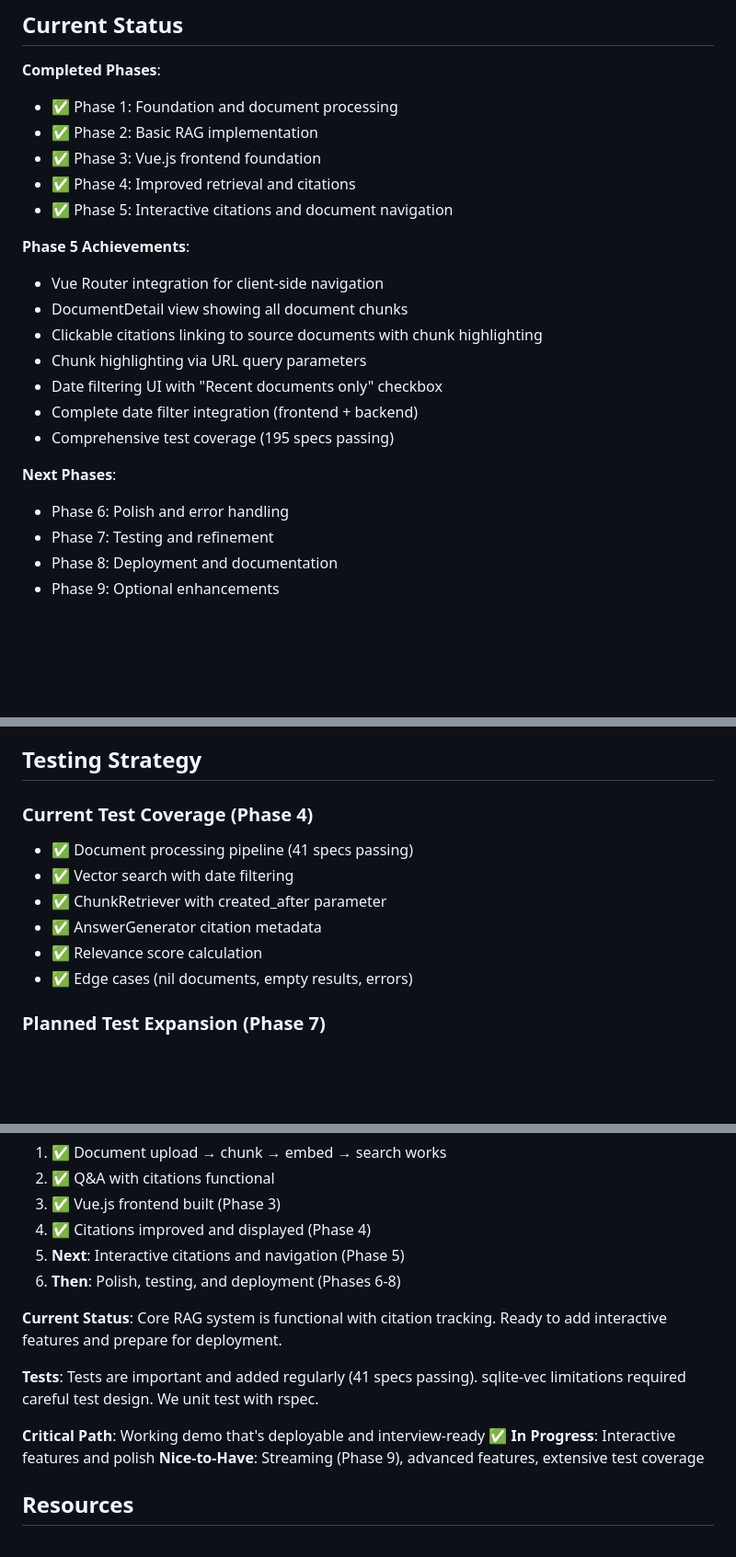
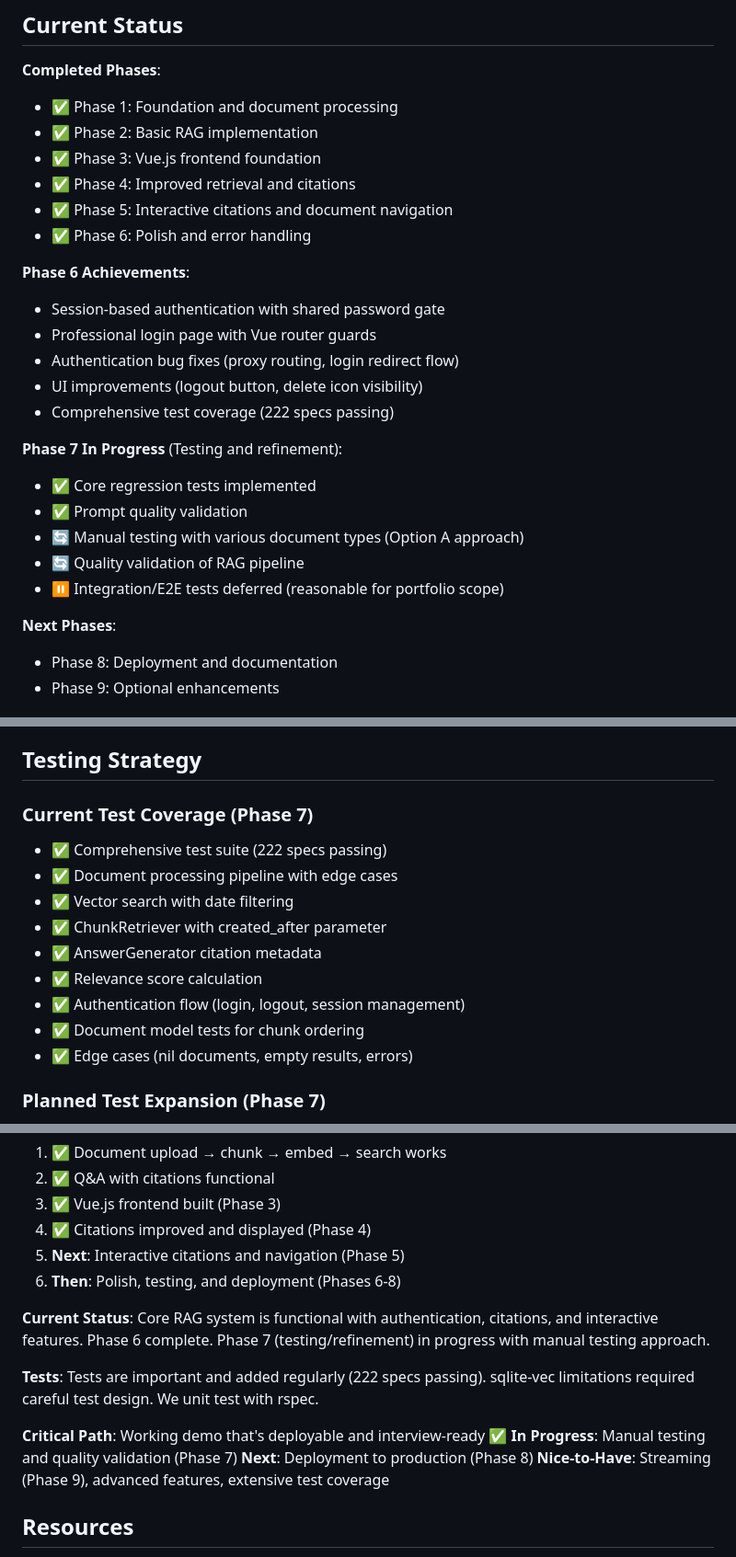
Before and after one commit to grymoire7/ragtime, a Markdown page: CLAUDE.md, 3 parts joined by grey strips. Shown: that part at 92% size. GitHub-like rendering; blank space fills up the shorter version.

Commit message:
docs: update Phase 7 with manual testing approach (Option A)
- Mark Phase 6 complete in both documentation files
- Detail Phase 7 manual testing checklist (document types, RAG validation, edge cases)
- Update test count to 222 specs passing
- Document decision to defer integration/E2E tests (reasonable for portfolio scope)
- Update current project status and next steps

```diff
--- a/CLAUDE.md
+++ b/CLAUDE.md
@@ -18,19 +18,23 @@ solid engineering practices and modern AI integration.
 - ✅ Phase 3: Vue.js frontend foundation
 - ✅ Phase 4: Improved retrieval and citations
 - ✅ Phase 5: Interactive citations and document navigation
+- ✅ Phase 6: Polish and error handling
 
-**Phase 5 Achievements**:
-- Vue Router integration for client-side navigation
-- DocumentDetail view showing all document chunks
-- Clickable citations linking to source documents with chunk highlighting
-- Chunk highlighting via URL query parameters
-- Date filtering UI with "Recent documents only" checkbox
-- Complete date filter integration (frontend + backend)
-- Comprehensive test coverage (195 specs passing)
+**Phase 6 Achievements**:
+- Session-based authentication with shared password gate
+- Professional login page with Vue router guards
+- Authentication bug fixes (proxy routing, login redirect flow)
+- UI improvements (logout button, delete icon visibility)
+- Comprehensive test coverage (222 specs passing)
+
+**Phase 7 In Progress** (Testing and refinement):
+- ✅ Core regression tests implemented
+- ✅ Prompt quality validation
+- 🔄 Manual testing with various document types (Option A approach)
+- 🔄 Quality validation of RAG pipeline
+- ⏸️ Integration/E2E tests deferred (reasonable for portfolio scope)
 
 **Next Phases**:
-- Phase 6: Polish and error handling
-- Phase 7: Testing and refinement
 - Phase 8: Deployment and documentation
 - Phase 9: Optional enhancements
 
@@ -291,12 +295,15 @@ Solid Queue runs automatically in development mode.
 
 ## Testing Strategy
 
-### Current Test Coverage (Phase 4)
-- ✅ Document processing pipeline (41 specs passing)
+### Current Test Coverage (Phase 7)
+- ✅ Comprehensive test suite (222 specs passing)
+- ✅ Document processing pipeline with edge cases
 - ✅ Vector search with date filtering
 - ✅ ChunkRetriever with created_after parameter
 - ✅ AnswerGenerator citation metadata
 - ✅ Relevance score calculation
+- ✅ Authentication flow (login, logout, session management)
+- ✅ Document model tests for chunk ordering
 - ✅ Edge cases (nil documents, empty results, errors)
 
 ### Planned Test Expansion (Phase 7)
@@ -355,14 +362,15 @@ Focus on getting core functionality working end-to-end before polish:
 5. **Next**: Interactive citations and navigation (Phase 5)
 6. **Then**: Polish, testing, and deployment (Phases 6-8)
 
-**Current Status**: Core RAG system is functional with citation tracking.
-  Ready to add interactive features and prepare for deployment.
+**Current Status**: Core RAG system is functional with authentication, citations, and interactive features.
+  Phase 6 complete. Phase 7 (testing/refinement) in progress with manual testing approach.
 
-**Tests**: Tests are important and added regularly (41 specs passing).
+**Tests**: Tests are important and added regularly (222 specs passing).
   sqlite-vec limitations required careful test design. We unit test with rspec.
 
 **Critical Path**: Working demo that's deployable and interview-ready ✅
-**In Progress**: Interactive features and polish
+**In Progress**: Manual testing and quality validation (Phase 7)
+**Next**: Deployment to production (Phase 8)
 **Nice-to-Have**: Streaming (Phase 9), advanced features, extensive test coverage
 
 ## Resources
```
Also changed, not shown: docs/initial-design.md (+14 -3 lines).
